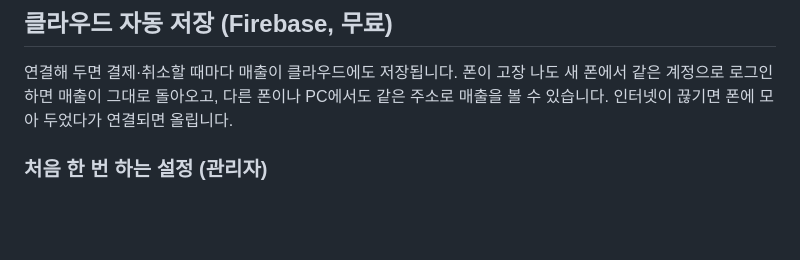
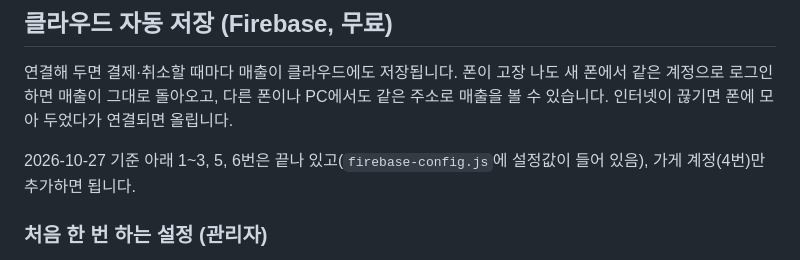
Before and after one commit to hcmhcm8686/gujip-pos, a Markdown page: README.md, the part around the change. Rendered like a GitHub page; blank space fills up the shorter version.

Commit message:
README: Firebase 설정 진행 상태 표시
Co-Authored-By: Claude Fable 5.1 <noreply@anthropic.com>

```diff
--- a/README.md
+++ b/README.md
@@ -37,6 +37,8 @@
 ## 클라우드 자동 저장 (Firebase, 무료)
 
 연결해 두면 결제·취소할 때마다 매출이 클라우드에도 저장됩니다. 폰이 고장 나도 새 폰에서 같은 계정으로 로그인하면 매출이 그대로 돌아오고, 다른 폰이나 PC에서도 같은 주소로 매출을 볼 수 있습니다. 인터넷이 끊기면 폰에 모아 두었다가 연결되면 올립니다.
+
+2026-10-27 기준 아래 1~3, 5, 6번은 끝나 있고(`firebase-config.js`에 설정값이 들어 있음), 가게 계정(4번)만 추가하면 됩니다.
 
 ### 처음 한 번 하는 설정 (관리자)
 
```
